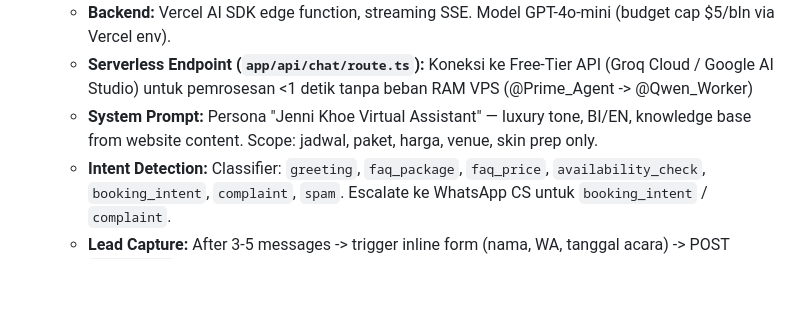
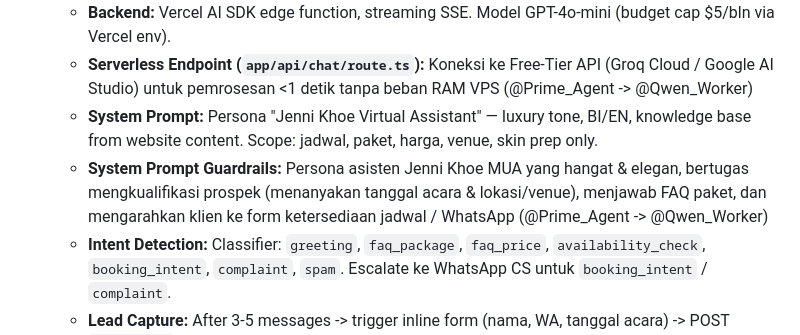
Before and after one commit to Albertensen/Jenni-Khoe-Web, a Markdown page: docs/ROADMAP.md, the part around the change. Rendered like a GitHub page; blank space fills up the shorter version.

Commit message:
feat(docs): add System Prompt Guardrails sub-item to AI CS Widget

```diff
--- a/docs/ROADMAP.md
+++ b/docs/ROADMAP.md
@@ -47,6 +47,7 @@
   - **Backend:** Vercel AI SDK edge function, streaming SSE. Model GPT-4o-mini (budget cap $5/bln via Vercel env).
   - **Serverless Endpoint (`app/api/chat/route.ts`):** Koneksi ke Free-Tier API (Groq Cloud / Google AI Studio) untuk pemrosesan <1 detik tanpa beban RAM VPS (@Prime_Agent -> @Qwen_Worker)
   - **System Prompt:** Persona "Jenni Khoe Virtual Assistant" — luxury tone, BI/EN, knowledge base from website content. Scope: jadwal, paket, harga, venue, skin prep only.
+  - **System Prompt Guardrails:** Persona asisten Jenni Khoe MUA yang hangat & elegan, bertugas mengkualifikasi prospek (menanyakan tanggal acara & lokasi/venue), menjawab FAQ paket, dan mengarahkan klien ke form ketersediaan jadwal / WhatsApp (@Prime_Agent -> @Qwen_Worker)
   - **Intent Detection:** Classifier: `greeting`, `faq_package`, `faq_price`, `availability_check`, `booking_intent`, `complaint`, `spam`. Escalate ke WhatsApp CS untuk `booking_intent` / `complaint`.
   - **Lead Capture:** After 3-5 messages -> trigger inline form (nama, WA, tanggal acara) -> POST `/api/leads` (Laravel). Simpan localStorage consent.
   - **Context Memory:** Ringkas histori per 10 pesan -> <4K tokens. Session cache di Vercel Edge Config (gratis).
```
